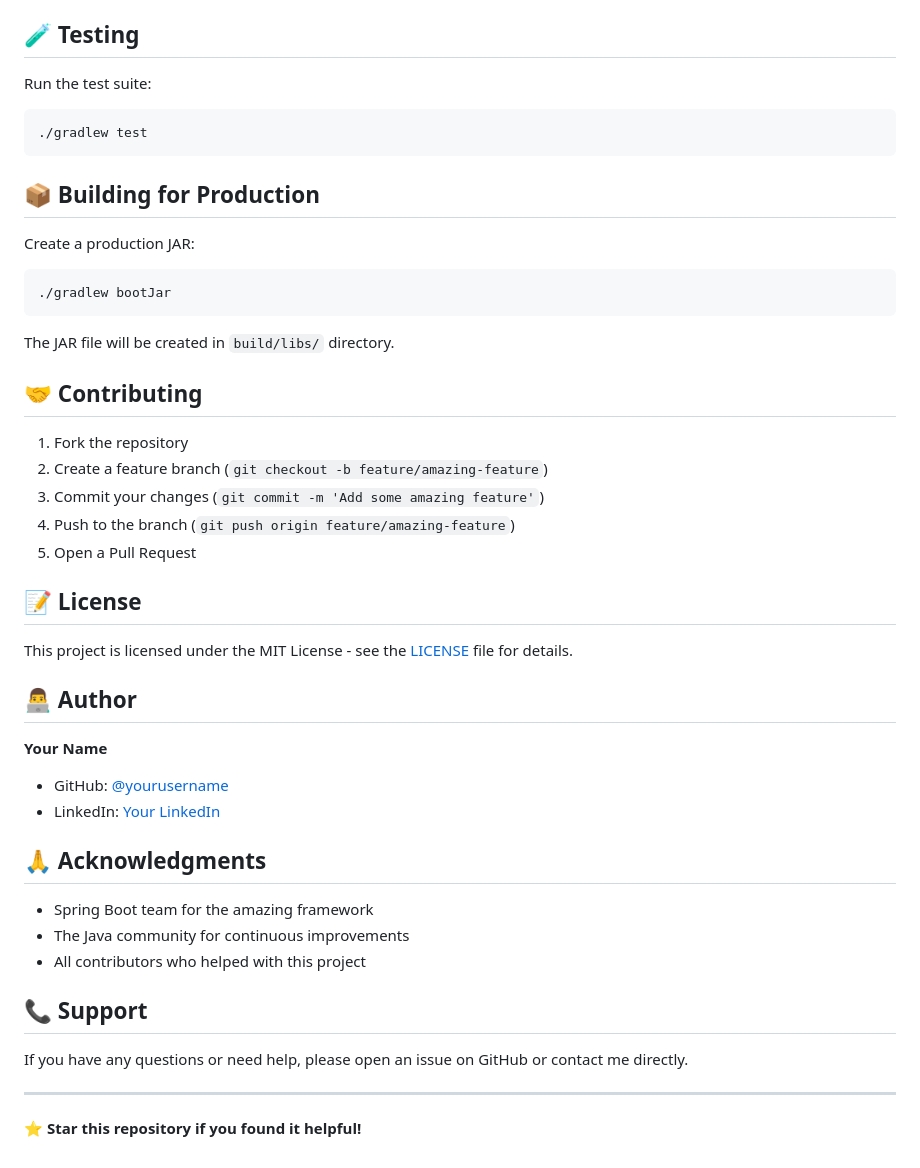
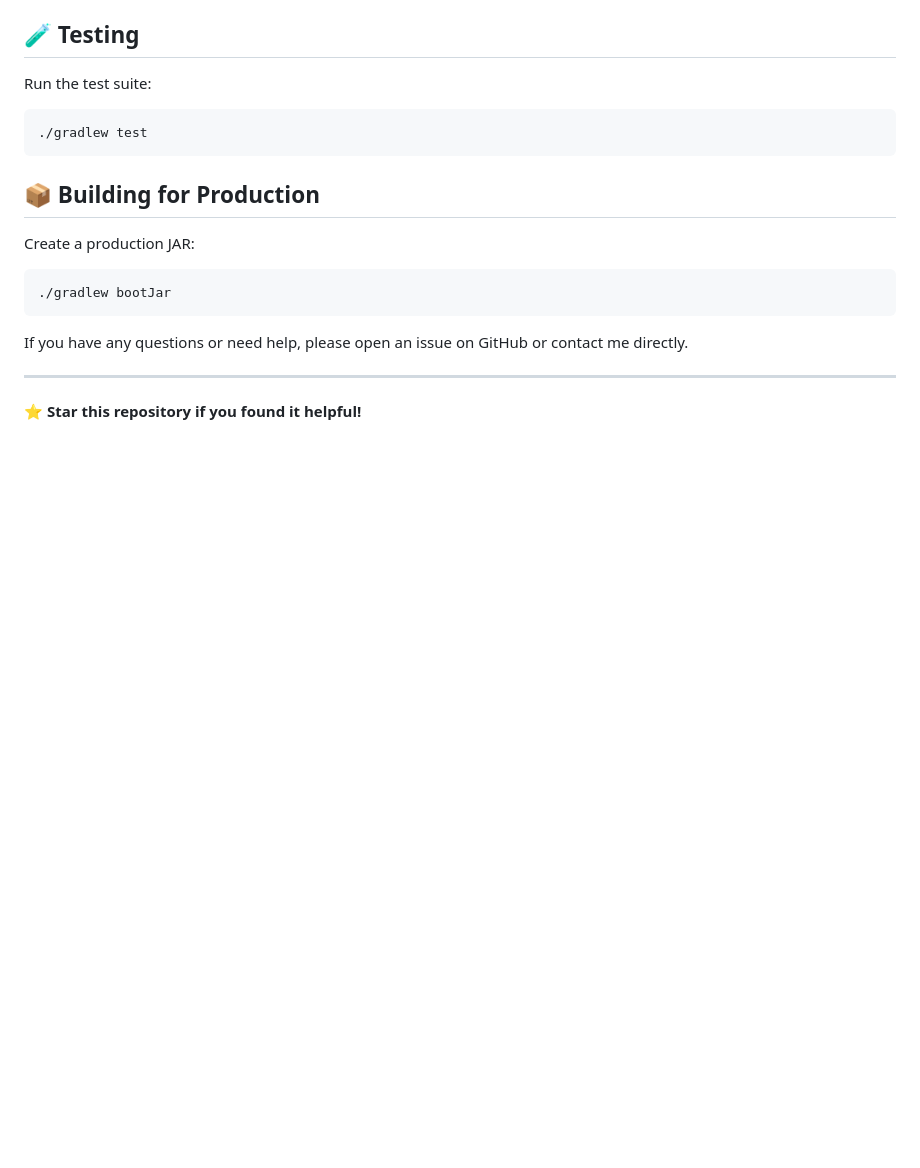
Before and after one commit to Sohail52/MovAPI, a Markdown page: README.md, the part around the change. Rendered like a GitHub page; blank space fills up the shorter version.

````diff
--- a/README.md
+++ b/README.md
@@ -131,33 +131,7 @@ Create a production JAR:
 ./gradlew bootJar
 ```
 
-The JAR file will be created in `build/libs/` directory.
 
-## 🤝 Contributing
-
-1. Fork the repository
-2. Create a feature branch (`git checkout -b feature/amazing-feature`)
-3. Commit your changes (`git commit -m 'Add some amazing feature'`)
-4. Push to the branch (`git push origin feature/amazing-feature`)
-5. Open a Pull Request
-
-## 📝 License
-
-This project is licensed under the MIT License - see the [LICENSE](LICENSE) file for details.
-
-## 👨‍💻 Author
-
-**Your Name**
-- GitHub: [@yourusername](https://github.com/yourusername)
-- LinkedIn: [Your LinkedIn](https://linkedin.com/in/yourprofile)
-
-## 🙏 Acknowledgments
-
-- Spring Boot team for the amazing framework
-- The Java community for continuous improvements
-- All contributors who helped with this project
-
-## 📞 Support
 
 If you have any questions or need help, please open an issue on GitHub or contact me directly.
 
````
